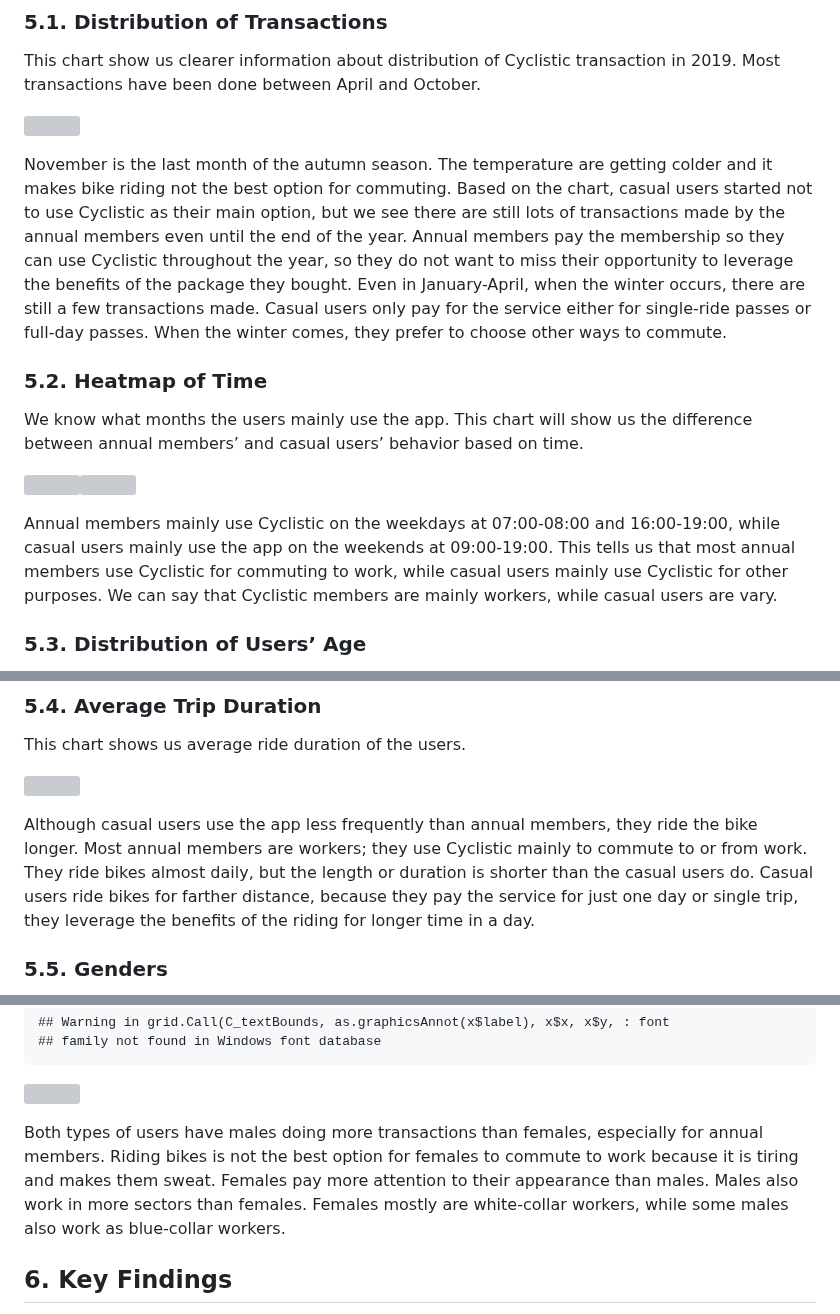
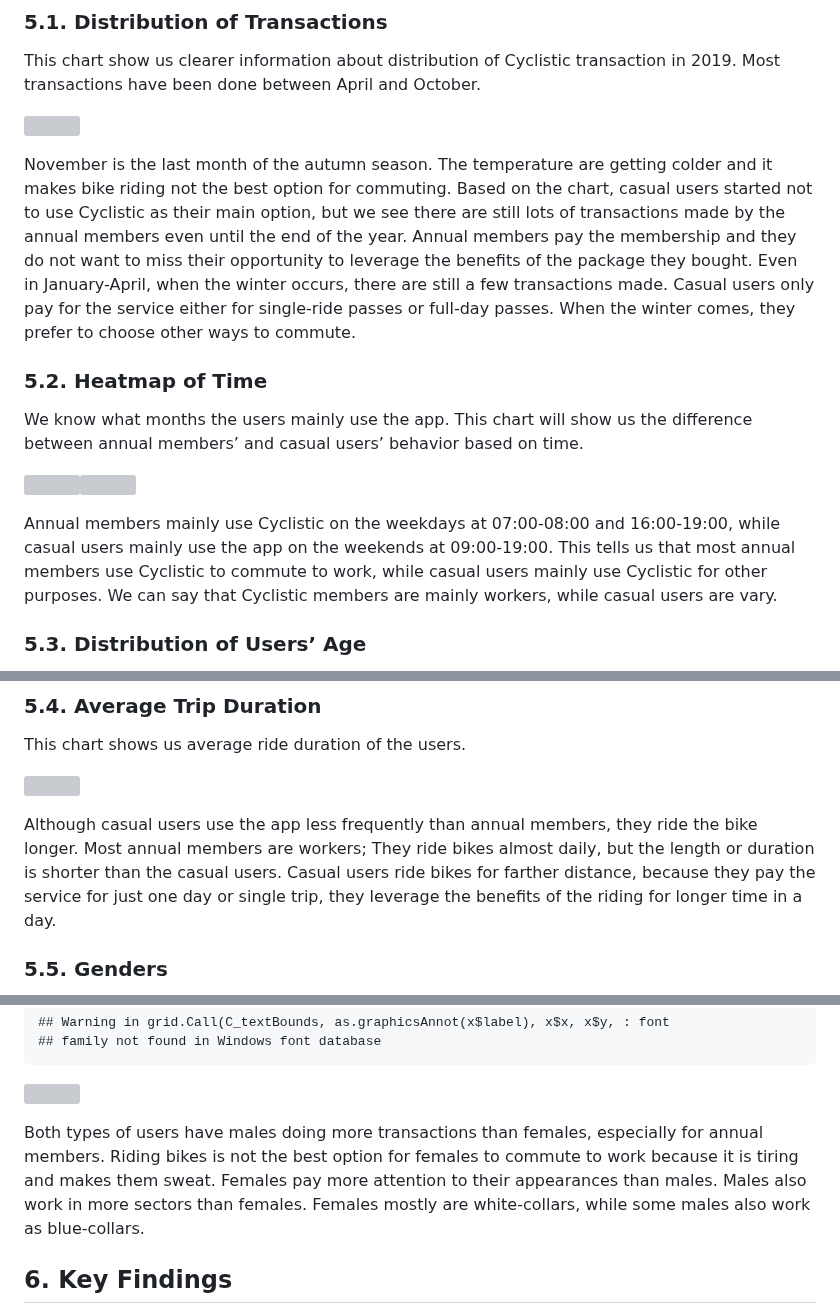
Before and after one commit to jaenalaripin/Portfolio-Projects, a Markdown page: Bike_Sharing_Cyclistic_Report_2024_02_15_v01.md, 3 parts joined by grey strips. GitHub-like rendering; grey boxes are pictures that could not be loaded.

```diff
--- a/Bike_Sharing_Cyclistic_Report_2024_02_15_v01.md
+++ b/Bike_Sharing_Cyclistic_Report_2024_02_15_v01.md
@@ -538,8 +538,7 @@ and it makes bike riding not the best option for commuting. Based on
 the chart, casual users started not to use Cyclistic as their main
 option, but we see there are still lots of transactions made by the
 annual members even until the end of the year. Annual members pay the
-membership so they can use Cyclistic throughout the year, so they do not
-want to miss their opportunity to leverage the benefits of the package
+membership and they do not want to miss their opportunity to leverage the benefits of the package
 they bought. Even in January-April, when the winter occurs, there are
 still a few transactions made. Casual users only pay for the service
 either for single-ride passes or full-day passes. When the winter comes,
@@ -555,8 +554,8 @@ based on time.
 
 Annual members mainly use Cyclistic on the weekdays at 07:00-08:00 and
 16:00-19:00, while casual users mainly use the app on the weekends at
-09:00-19:00. This tells us that most annual members use Cyclistic for
-commuting to work, while casual users mainly use Cyclistic for other
+09:00-19:00. This tells us that most annual members use Cyclistic to
+commute to work, while casual users mainly use Cyclistic for other
 purposes. We can say that Cyclistic members are mainly workers, while
 casual users are vary.
 
@@ -577,9 +576,8 @@ This chart shows us average ride duration of the users.
 ![](Bike_Sharing_Cyclistic_Report_2024_02_15_v01_files/figure-gfm/tripduration-1.png)<!-- -->
 
 Although casual users use the app less frequently than annual members,
-they ride the bike longer. Most annual members are workers; they use
-Cyclistic mainly to commute to or from work. They ride bikes almost
-daily, but the length or duration is shorter than the casual users do.
+they ride the bike longer. Most annual members are workers; They ride bikes almost
+daily, but the length or duration is shorter than the casual users.
 Casual users ride bikes for farther distance, because they pay the
 service for just one day or single trip, they leverage the benefits of
 the riding for longer time in a day.
@@ -597,9 +595,8 @@ this action, we need `treemapify` package.
 Both types of users have males doing more transactions than females,
 especially for annual members. Riding bikes is not the best option for
 females to commute to work because it is tiring and makes them sweat.
-Females pay more attention to their appearance than males. Males also
-work in more sectors than females. Females mostly are white-collar
-workers, while some males also work as blue-collar workers.
+Females pay more attention to their appearances than males. Males also
+work in more sectors than females. Females mostly are white-collars, while some males also work as blue-collars.
 
 <a id="cell6"></a>
 
```
